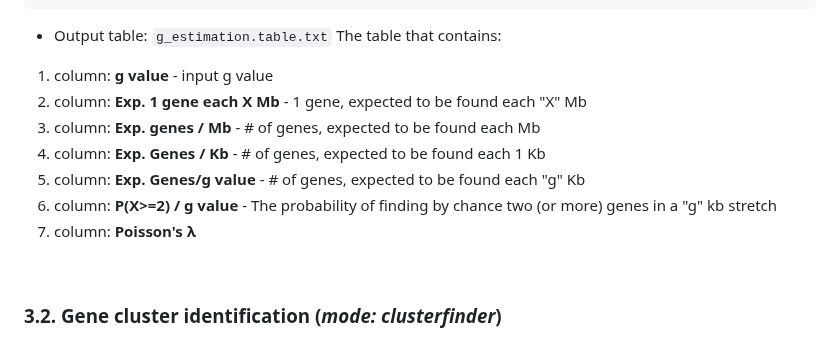
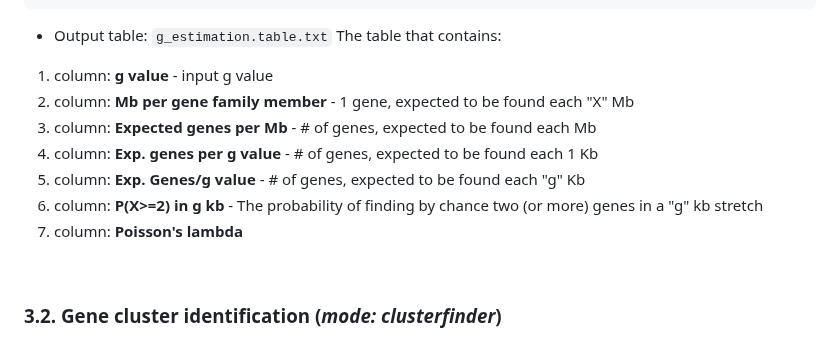
Before and after one commit to molevol-ub/galeon, a Markdown page: README.md, the part around the change. GitHub-like rendering.

```diff
--- a/README.md
+++ b/README.md
@@ -309,12 +309,12 @@ Logs_gestimate_mode/
 The table that contains:
 
 1. column: **g value** - input g value
-2. column: **Exp. 1 gene each X Mb** - 1 gene, expected to be found each "X" Mb
-3. column: **Exp. genes / Mb** - # of genes, expected to be found each Mb
-4. column: **Exp. Genes / Kb** - # of genes, expected to be found each 1 Kb
+2. column: **Mb per gene family member** - 1 gene, expected to be found each "X" Mb
+3. column: **Expected genes per Mb** - # of genes, expected to be found each Mb
+4. column: **Exp. genes per g value** - # of genes, expected to be found each 1 Kb
 5. column: **Exp. Genes/g value** - # of genes, expected to be found each "g" Kb
-6. column: **P(X>=2) / g value** - The probability of finding by chance two (or more) genes in a "g" kb stretch
-7. column: **Poisson's λ**
+6. column: **P(X>=2) in g kb** - The probability of finding by chance two (or more) genes in a "g" kb stretch
+7. column: **Poisson's lambda**
 
 <br>
 
```
